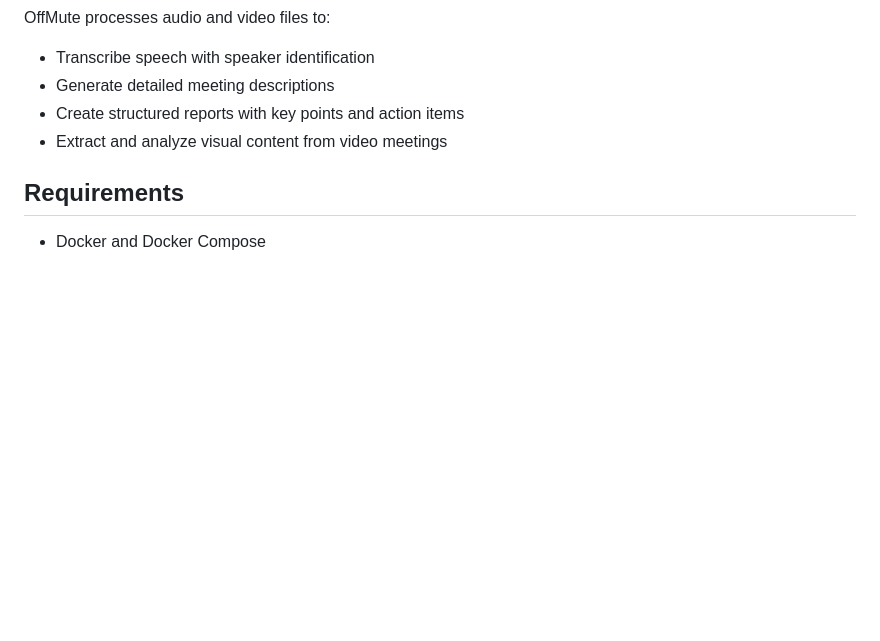
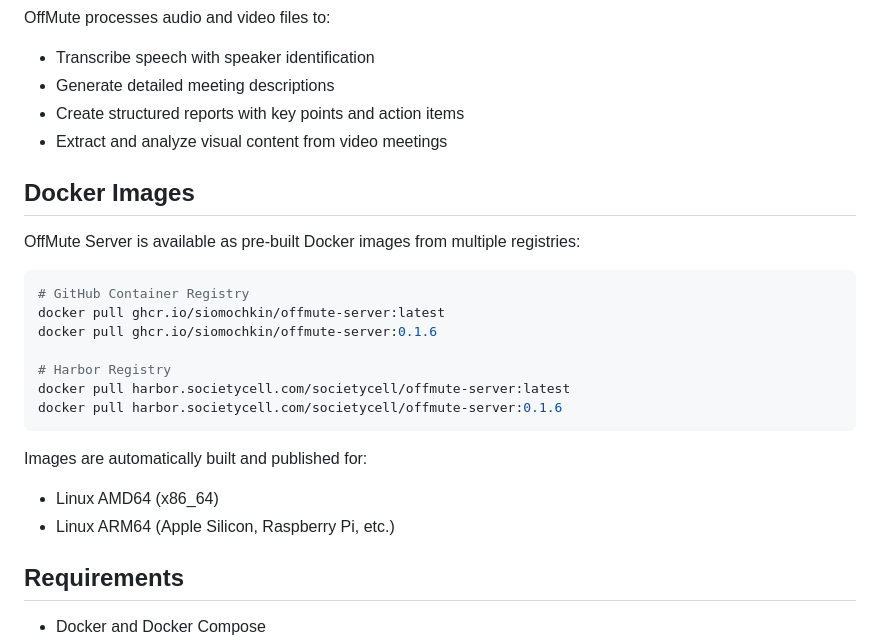
Before and after one commit to siomochkin/offmute-server, a Markdown page: README.md, the part around one of its changes. Drawn GitHub-style; blank space fills up the shorter version.

Commit message:
Add Docker registry information and workflow badges to README
- Add workflow status badges for Docker Publish and Auto Tag
- Document available Docker images from GitHub Container Registry and Harbor
- Include multi-architecture support information (AMD64, ARM64)
- Add Docker pull examples for both registries

🤖 Generated with [Claude Code](https://claude.com/claude-code)

Co-Authored-By: Claude <noreply@anthropic.com>

````diff
--- a/README.md
+++ b/README.md
@@ -288,6 +290,24 @@ OffMute processes audio and video files to:
 - Create structured reports with key points and action items
 - Extract and analyze visual content from video meetings
 
+## Docker Images
+
+OffMute Server is available as pre-built Docker images from multiple registries:
+
+```bash
+# GitHub Container Registry
+docker pull ghcr.io/siomochkin/offmute-server:latest
+docker pull ghcr.io/siomochkin/offmute-server:0.1.6
+
+# Harbor Registry
+docker pull harbor.societycell.com/societycell/offmute-server:latest
+docker pull harbor.societycell.com/societycell/offmute-server:0.1.6
+```
+
+Images are automatically built and published for:
+- Linux AMD64 (x86_64)
+- Linux ARM64 (Apple Silicon, Raspberry Pi, etc.)
+
 ## Requirements
 
 - Docker and Docker Compose
````
Also changed, not shown: other parts of README.md (+2 -0 lines).
